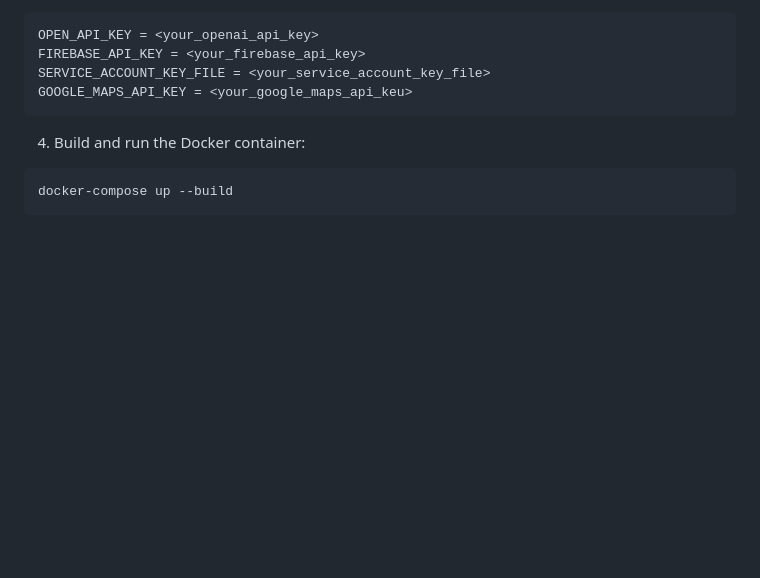
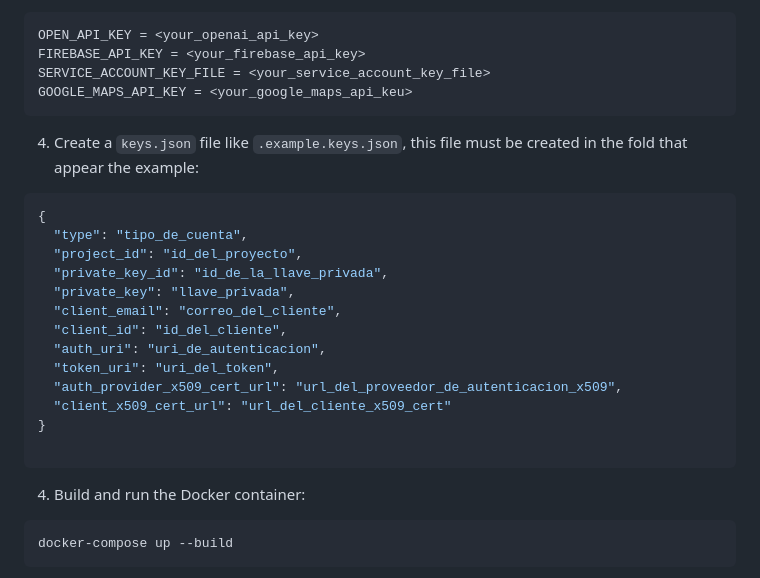
Before and after one commit to JoseJulianMosqueraFuli/kiwibot-by-xero-chatgpt-test, a Markdown page: README.MD, the part around the change. Drawn GitHub-style; blank space fills up the shorter version.

Commit message:
[docs]: update docs

````diff
--- a/README.MD
+++ b/README.MD
@@ -48,6 +48,24 @@ OPEN_API_KEY = <your_openai_api_key>
 FIREBASE_API_KEY = <your_firebase_api_key>
 SERVICE_ACCOUNT_KEY_FILE = <your_service_account_key_file>
 GOOGLE_MAPS_API_KEY = <your_google_maps_api_keu>
+```
+
+4. Create a `keys.json` file like `.example.keys.json`, this file must be created in the fold that appear the example:
+
+```python
+{
+  "type": "tipo_de_cuenta",
+  "project_id": "id_del_proyecto",
+  "private_key_id": "id_de_la_llave_privada",
+  "private_key": "llave_privada",
+  "client_email": "correo_del_cliente",
+  "client_id": "id_del_cliente",
+  "auth_uri": "uri_de_autenticacion",
+  "token_uri": "uri_del_token",
+  "auth_provider_x509_cert_url": "url_del_proveedor_de_autenticacion_x509",
+  "client_x509_cert_url": "url_del_cliente_x509_cert"
+}
+
 ```
 
 4. Build and run the Docker container:
````
